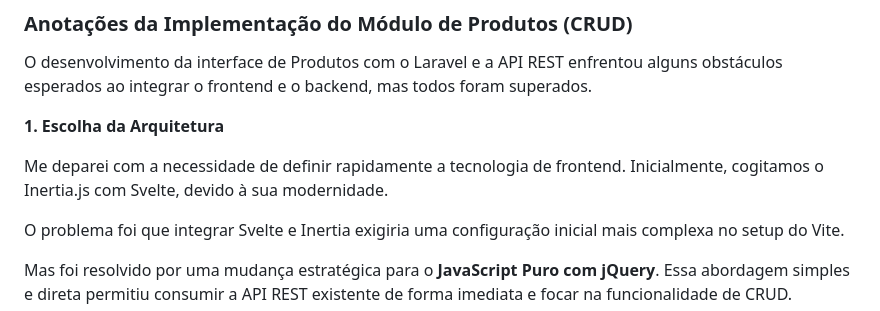
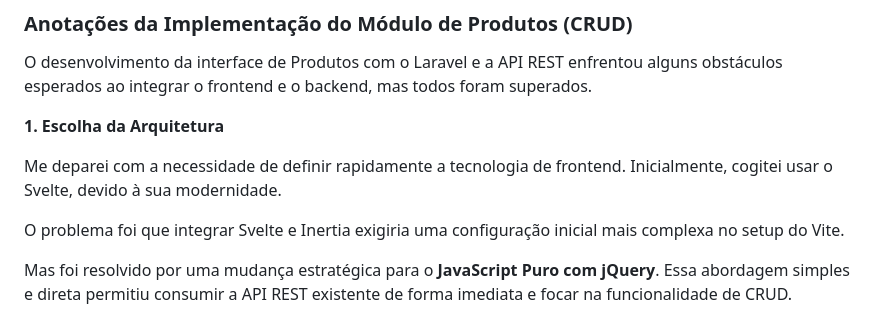
Before and after one commit to shuantsu/ACME-crud, a Markdown page: README.md, the part around the change. Drawn GitHub-style.

Commit message:
Revise frontend technology choice explanation

```diff
--- a/README.md
+++ b/README.md
@@ -40,7 +40,7 @@ O desenvolvimento da interface de Produtos com o Laravel e a API REST enfrentou
 
 **1. Escolha da Arquitetura**
 
-Me deparei com a necessidade de definir rapidamente a tecnologia de frontend. Inicialmente, cogitamos o Inertia.js com Svelte, devido à sua modernidade.
+Me deparei com a necessidade de definir rapidamente a tecnologia de frontend. Inicialmente, cogitei usar o Svelte, devido à sua modernidade.
 
 O problema foi que integrar Svelte e Inertia exigiria uma configuração inicial mais complexa no setup do Vite.
 
```
